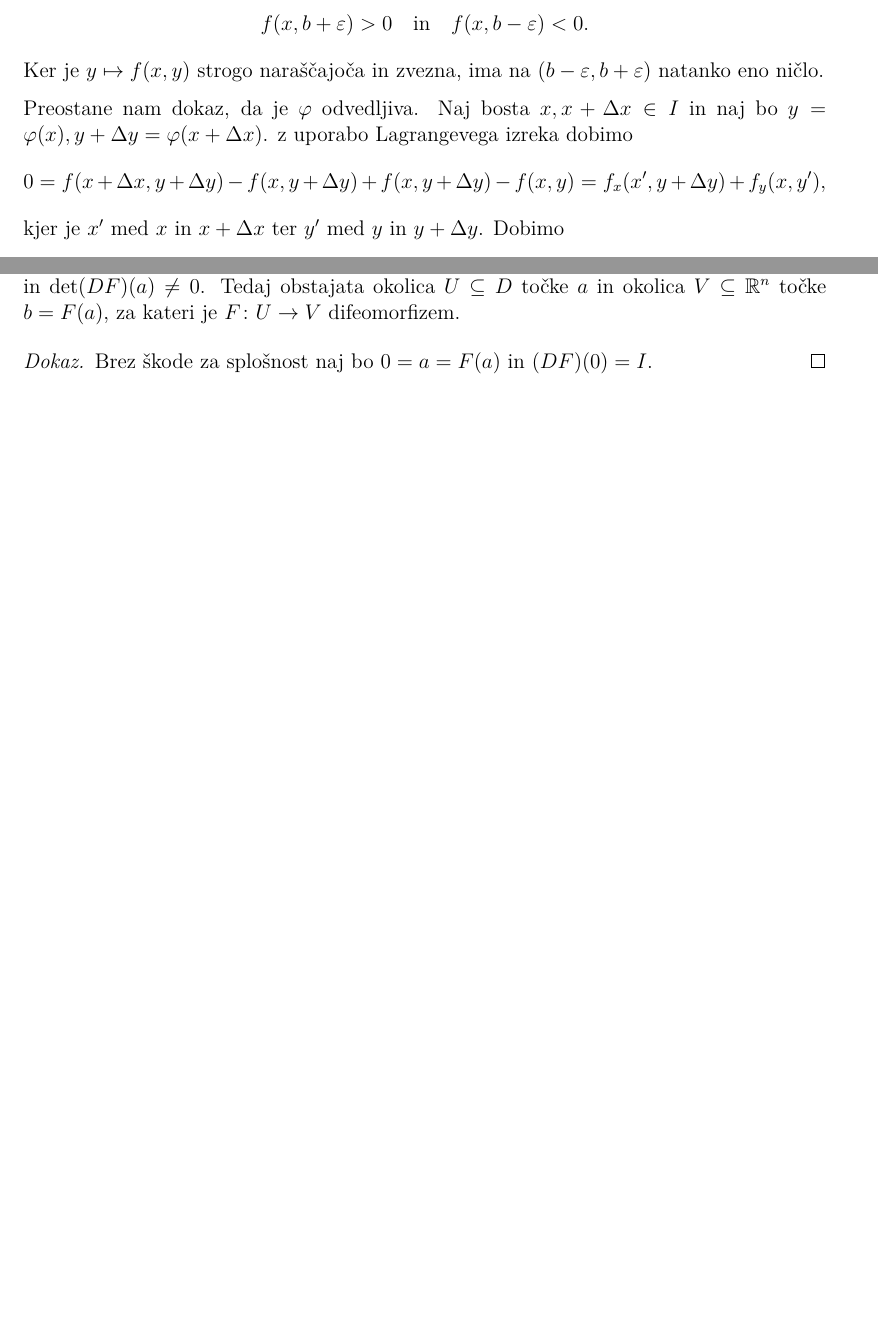
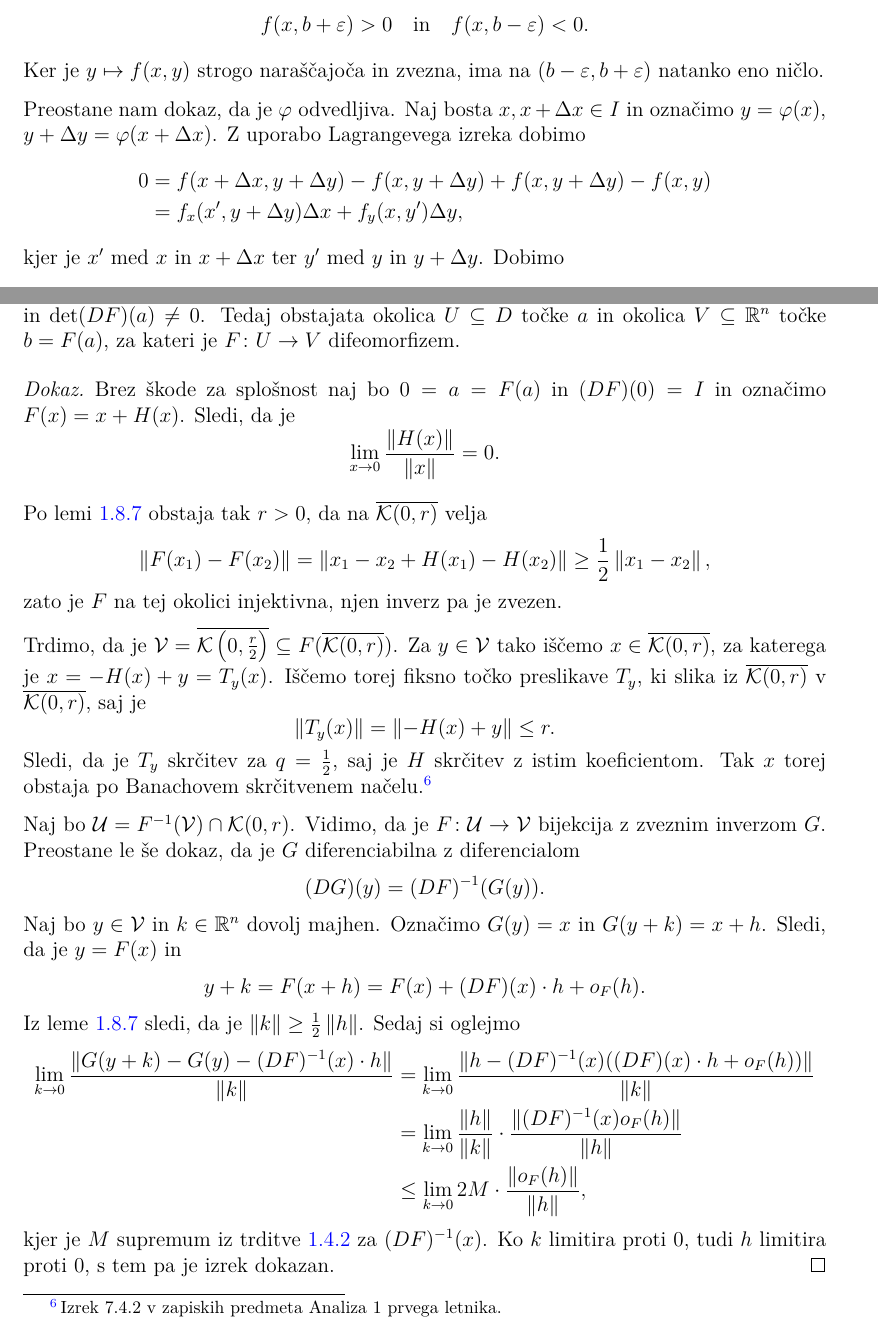
Before and after one commit to L3435/Predavanja-FMF, a LaTeX document (2. letnik/Analiza 2a/Analiza.tex, which reads 2. letnik/Analiza 2a/Sections/Funkcije več spremenljivk.tex): two parts of pages 14 and 15 of 17 before the commit and two parts of pages 14 and 17 of 18 after it, joined at a grey line, cut so that both start at the same text, the shorter picture padded with empty space. Compiled offline with pdfLaTeX.

Commit message:
Dodano predavanje - 26. 10. 2021
Funkcije več spremenljivk:
 - Izrek o implicitni funkciji

```diff
--- a/2. letnik/Analiza 2a/Sections/Funkcije več spremenljivk.tex
+++ b/2. letnik/Analiza 2a/Sections/Funkcije več spremenljivk.tex
@@ -739,14 +740,16 @@ Ker je $y \mapsto f(x,y)$ strogo naraščajoča in zvezna, ima na
 $(b-\varepsilon,b+\varepsilon)$ natanko eno ničlo.
 
 Preostane nam dokaz, da je $\varphi$ odvedljiva. Naj bosta
-$x, x+\Delta x \in I$ in naj bo
-$y = \varphi(x), y + \Delta y = \varphi(x + \Delta x)$. z uporabo
+$x, x+\Delta x \in I$ in označimo
+$y = \varphi(x)$, $y + \Delta y = \varphi(x + \Delta x)$. Z uporabo
 Lagrangevega izreka dobimo
-\[
-0 = f(x + \Delta x, y + \Delta y) - f(x, y + \Delta y) +
-f(x, y + \Delta y) - f(x, y) =
-f_x(x', y + \Delta y) + f_y(x, y'),
-\]
+\begin{align*}
+0 &=
+f(x + \Delta x, y + \Delta y) - f(x, y + \Delta y) +
+f(x, y + \Delta y) - f(x, y)
+\\
+&= f_x(x', y + \Delta y) \Delta x + f_y(x, y') \Delta y,
+\end{align*}
 kjer je $x'$ med $x$ in $x + \Delta x$ ter $y'$ med $y$ in
 $y + \Delta y$. Dobimo
 \[
@@ -804,19 +807,6 @@ Velja $F^{-1} \circ F = \id$, kar nam z odvajanjem da
 Naj bo $F \colon D \to \Omega$. Če je $F$ difeomorfizem, je
 $\det(DF)(x) \ne 0$ na $D$.
 \end{posledica}
-
-\begin{izrek}[O inverzni preslikavi]\index{Izrek!O inverzni
-preslikavi}
-Naj bo $D \subseteq \R^n$ odprta, $F \colon D \to \R^n$,
-$F \in \mathcal{C}^1(D)$ in $\det(DF)(a) \ne 0$. Tedaj obstajata
-okolica $U \subseteq D$ točke $a$ in okolica $V \subseteq \R^n$
-točke $b=F(a)$, za kateri je $F \colon U \to V$ difeomorfizem.
-\end{izrek}
-
-\begin{proof}
-Brez škode za splošnost naj bo $0 = a = F(a)$ in $(DF)(0) = I$.
-% To be continued . . .
-\end{proof}
 
 \begin{opomba}
 Če je $F \in \mathcal{C}^k(D)$, je $F^{-1} \in \mathcal{C}^k(V)$.
@@ -898,0 +983,67 @@ okolicah.
+$F \in \mathcal{C}^1(D)$ in $\det(DF)(a) \ne 0$. Tedaj obstajata
+okolica $U \subseteq D$ točke $a$ in okolica $V \subseteq \R^n$
+točke $b=F(a)$, za kateri je $F \colon U \to V$ difeomorfizem.
+\end{izrek}
+
+\begin{proof}
+Brez škode za splošnost naj bo $0 = a = F(a)$ in $(DF)(0) = I$ in
+označimo $F(x) = x + H(x)$. Sledi, da je
+\[
+\lim_{x \to 0}\frac{\norm{H(x)}}{\norm{x}} = 0.
+\]
+
+Po lemi \ref{lm:1} obstaja tak $r>0$, da na
+$\overline{\mathcal{K}(0,r)}$ velja
+\[
+\norm{F(x_1) - F(x_2)} =
+\norm{x_1 - x_2 + H(x_1) - H(x_2)} \geq
+\frac{1}{2} \norm{x_1 - x_2},
+\]
+zato je $F$ na tej okolici injektivna, njen inverz pa je zvezen.
+
+Trdimo, da je
+$\mathcal{V} = \overline{\mathcal{K}\left(0,\frac{r}{2}\right)}
+\subseteq F(\overline{\mathcal{K}(0,r)})$. Za
+$y \in \mathcal{V}$ tako iščemo
+$x \in \overline{\mathcal{K}(0,r)}$, za katerega je
+$x = -H(x) + y = T_y(x)$. Iščemo torej fiksno točko preslikave
+$T_y$, ki slika iz $\overline{\mathcal{K}(0,r)}$ v
+$\overline{\mathcal{K}(0,r)}$, saj je
+\[
+\norm{T_y(x)} = \norm{-H(x) + y} \leq r.
+\]
+Sledi, da je $T_y$ skrčitev za $q=\frac{1}{2}$, saj je $H$ skrčitev
+z istim koeficientom. Tak $x$ torej obstaja po Banachovem
+skrčitvenem načelu.\footnote{Izrek 7.4.2 v zapiskih predmeta
+Analiza 1 prvega letnika.}
+
+Naj bo $\mathcal{U} = F^{-1}(\mathcal{V}) \cap \mathcal{K}(0,r)$.
+Vidimo, da je $F \colon \mathcal{U} \to \mathcal{V}$ bijekcija z
+zveznim inverzom $G$. Preostane le še dokaz, da je $G$
+diferenciabilna z diferencialom
+\[
+(DG)(y) = (DF)^{-1}(G(y)).
+\]
+Naj bo $y \in \mathcal{V}$ in $k \in \R^n$ dovolj majhen. Označimo
+$G(y) = x$ in $G(y + k) = x + h$. Sledi, da je $y = F(x)$ in
+\[
+y + k = F(x + h) = F(x) + (DF)(x)\cdot h + o_F(h).
+\]
+Iz leme \ref{lm:1} sledi, da je
+$\norm{k} \geq \frac{1}{2} \norm{h}$. Sedaj si oglejmo
+\begin{align*}
+\lim_{k \to 0}
+\frac{\norm{G(y+k) - G(y) - (DF)^{-1}(x) \cdot h}}{\norm{k}}
+&= \lim_{k \to 0}
+\frac{\norm{h - (DF)^{-1}(x)((DF)(x)\cdot h + o_F(h))}}{\norm{k}}
+\\
+&= \lim_{k \to 0}
+\frac{\norm{h}}{\norm{k}} \cdot
+\frac{\norm{(DF)^{-1}(x)o_F(h)}}{\norm{h}}
+\\
+&\leq \lim_{k \to 0} 2M \cdot \frac{\norm{o_F(h)}}{\norm{h}},
+\end{align*}
+kjer je $M$ supremum iz trditve \ref{td:1} za $(DF)^{-1}(x)$. Ko
+$k$ limitira proti $0$, tudi $h$ limitira proti $0$, s tem pa je
+izrek dokazan.
+\end{proof}
```
Also changed, not shown: 2. letnik/.Citati/Analiza 2a.txt, 2. letnik/Analiza 2a/Analiza.pdf, 2. letnik/Analiza 2a/Sections/Funkcije več spremenljivk.tex (113 more changed lines).
